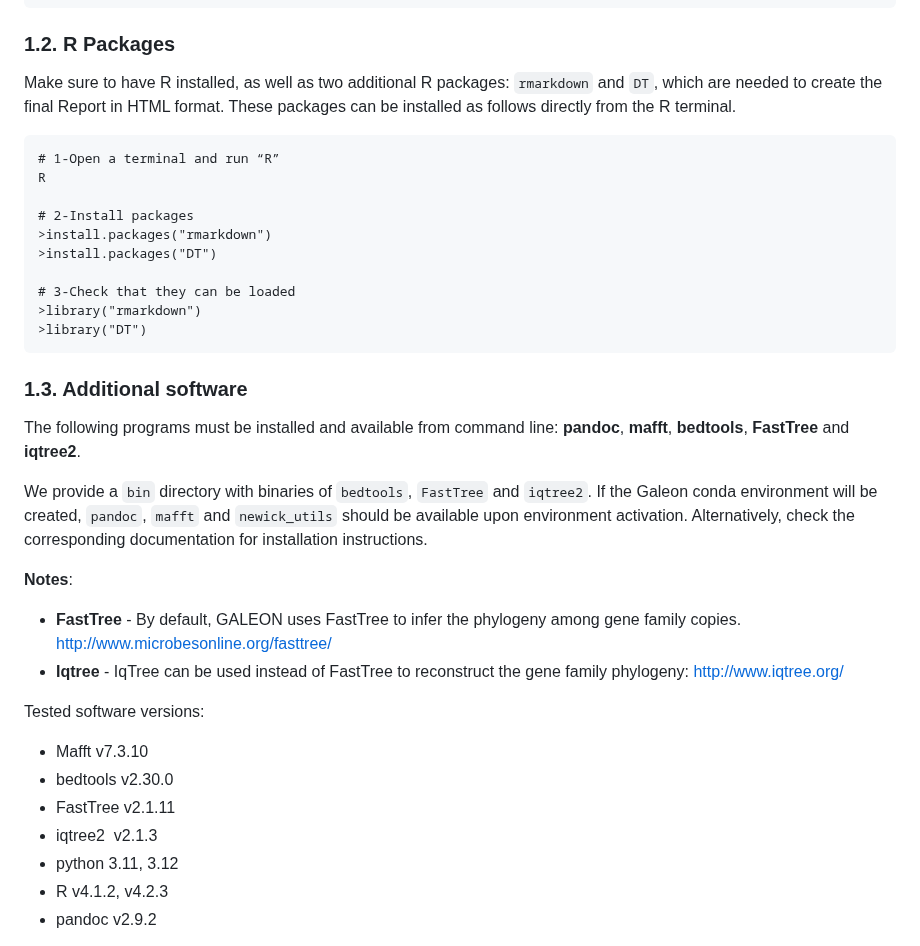
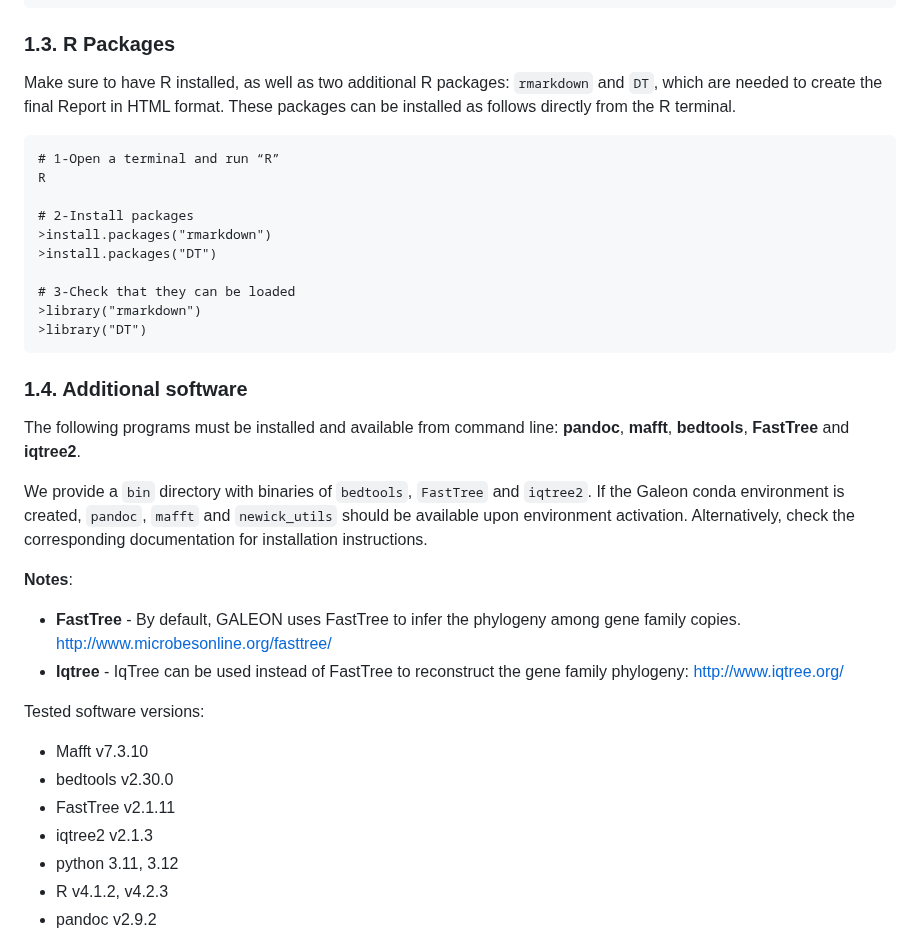
Before and after one commit to molevol-ub/galeon, a Markdown page: README.md, the part around one of its changes. Rendered like a GitHub page.

````diff
--- a/README.md
+++ b/README.md
@@ -53,7 +111,7 @@ sys
 time
 ```
 
-### 1.2. R Packages
+### 1.3. R Packages
 
 Make sure to have R installed, as well as two additional R packages: `rmarkdown` and `DT`, which are needed to create the final Report in HTML format. These packages can be installed as follows directly from the R terminal.
 
@@ -71,12 +129,11 @@ R
 >library("DT")
 ```
 
-### 1.3. Additional software
+### 1.4. Additional software
 
 The following programs must be installed and available from command line: **pandoc**, **mafft**, **bedtools**, **FastTree** and **iqtree2**.
 
-We provide a `bin` directory with binaries of `bedtools`, `FastTree` and `iqtree2`. If the Galeon conda environment will be created, `pandoc`, `mafft` and `newick_utils` should be available upon environment activation. Alternatively, check the corresponding documentation for installation instructions.
-
+We provide a `bin` directory with binaries of `bedtools`, `FastTree` and `iqtree2`. If the Galeon conda environment is created, `pandoc`, `mafft` and `newick_utils` should be available upon environment activation. Alternatively, check the corresponding documentation for installation instructions.
 
 **Notes**:
 - **FastTree** - By default, GALEON uses FastTree to infer the phylogeny among gene family copies. http://www.microbesonline.org/fasttree/
@@ -87,7 +144,7 @@ Tested software versions:
 - Mafft v7.3.10
 - bedtools v2.30.0
 - FastTree v2.1.11
-- iqtree2  v2.1.3
+- iqtree2 v2.1.3
 - python 3.11, 3.12
 - R v4.1.2, v4.2.3
 - pandoc v2.9.2
````
Also changed, not shown: other parts of README.md (+60 -2 lines).
